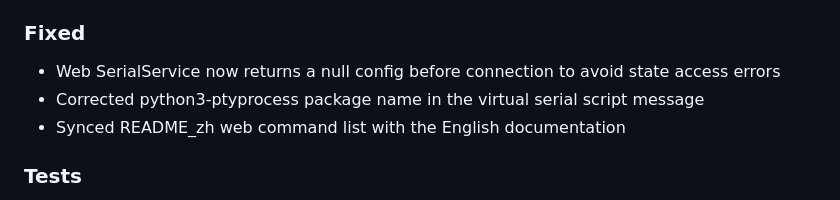
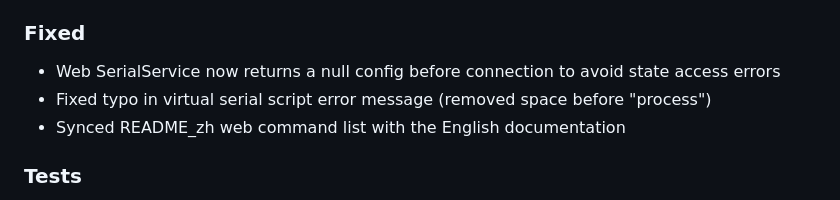
Before and after one commit to oroliy/patterm, a Markdown page: CHANGELOG.md, the part around the change. Drawn GitHub-style.

Commit message:
fix: correct changelog entries for typo fix description

```diff
--- a/CHANGELOG.md
+++ b/CHANGELOG.md
@@ -9,7 +9,7 @@ and this project adheres to [Semantic Versioning](https://semver.org/spec/v2.0.0
 
 ### Fixed
 - Web SerialService now returns a null config before connection to avoid state access errors
-- Corrected python3-ptyprocess package name in the virtual serial script message
+- Fixed typo in virtual serial script error message (removed space before "process")
 - Synced README_zh web command list with the English documentation
 
 ### Tests
```
Also changed, not shown: CHANGELOG_LATEST.md (+1 -1 lines).
